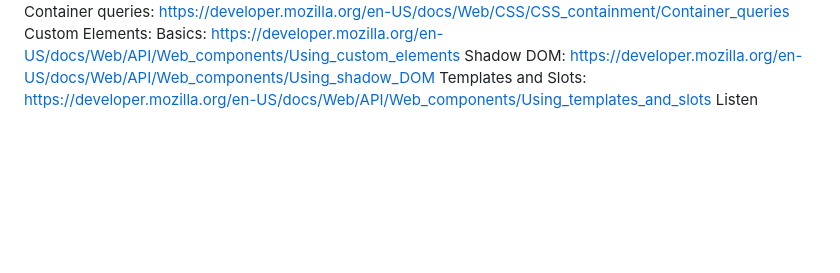
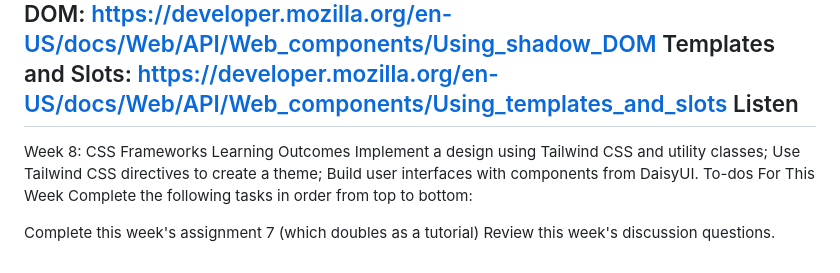
Before and after one commit to Binazirfarokhi/HTML-CSS--JordanMIller-Fall-2025, a Markdown page: README.md, the part around the change. Rendered like a GitHub page; blank space fills up the shorter version.

```diff
--- a/README.md
+++ b/README.md
@@ -109,3 +109,14 @@ Basics: https://developer.mozilla.org/en-US/docs/Web/API/Web_components/Using_cu
 Shadow DOM: https://developer.mozilla.org/en-US/docs/Web/API/Web_components/Using_shadow_DOM
 Templates and Slots: https://developer.mozilla.org/en-US/docs/Web/API/Web_components/Using_templates_and_slots
 Listen
+---------------------------
+Week 8: CSS Frameworks
+Learning Outcomes
+Implement a design using Tailwind CSS and utility classes;
+Use Tailwind CSS directives to create a theme;
+Build user interfaces with components from DaisyUI.
+To-dos For This Week
+Complete the following tasks in order from top to bottom:
+
+Complete this week's assignment 7 (which doubles as a tutorial)
+Review this week's discussion questions.
```
